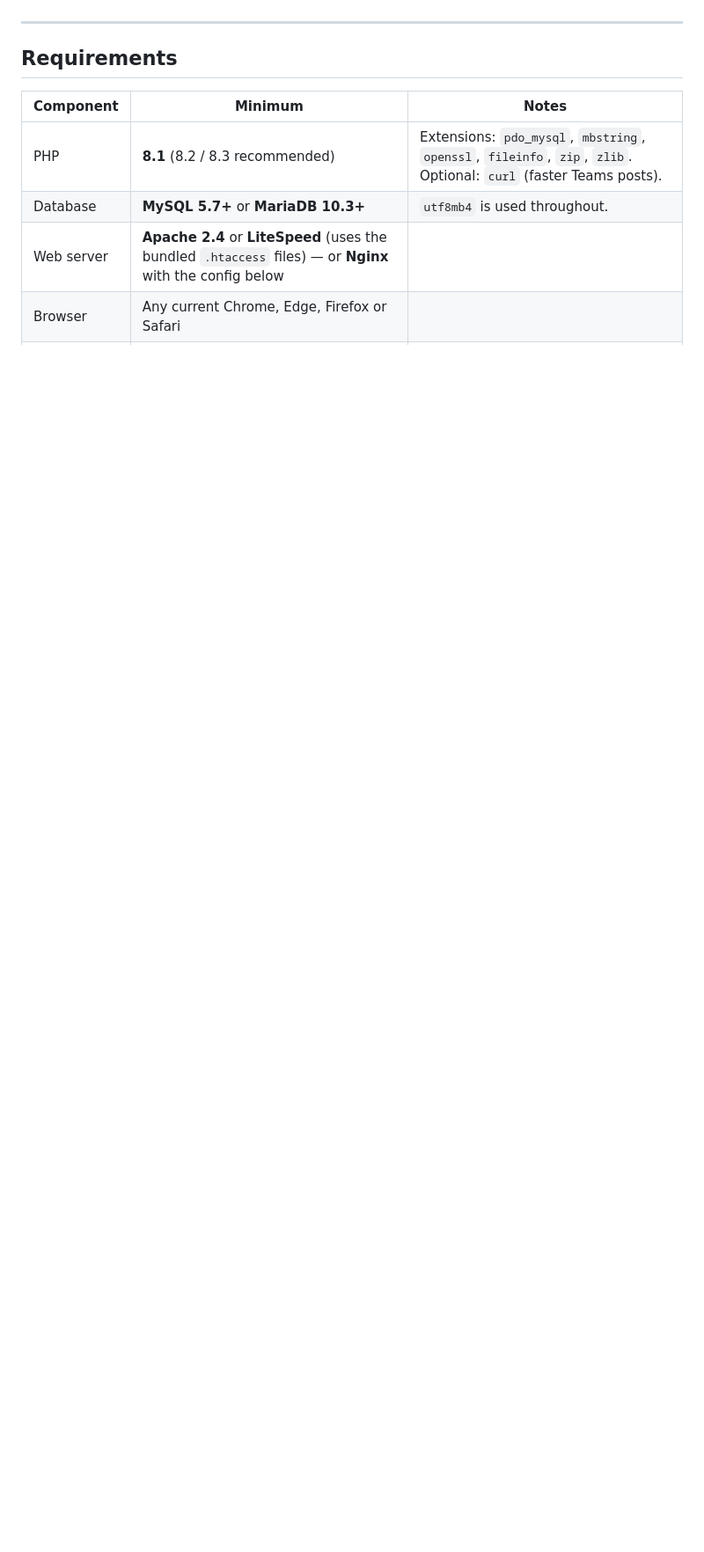
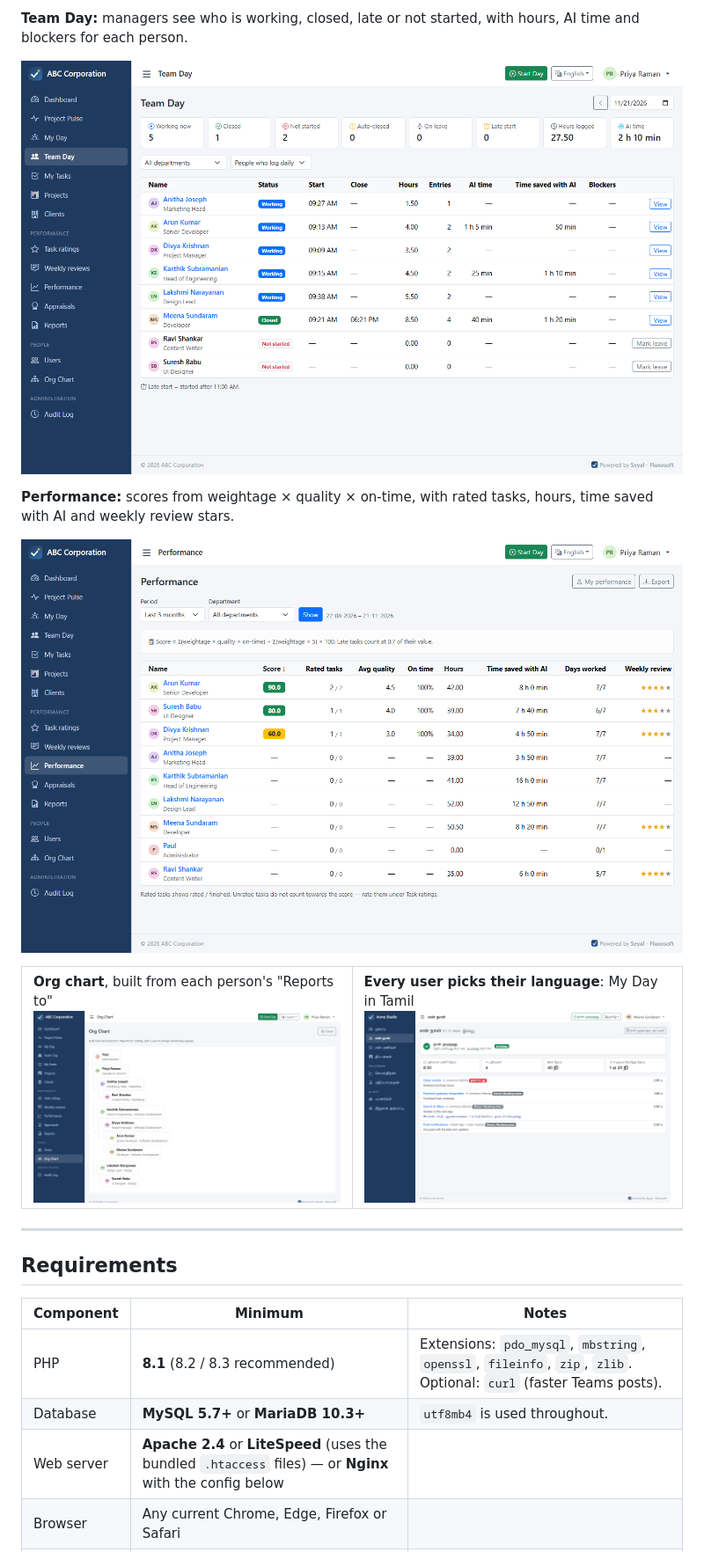
Before and after one commit to siprabin/Seyal, a Markdown page: README.md, the part around one of its changes. Shown at 88% size. Rendered like a GitHub page; pictures changed too: docs/screenshots/my-day-tamil.png (added); blank space fills up the shorter version.

```diff
--- a/README.md
+++ b/README.md
@@ -132,3 +152,17 @@ Runs on Windows, Linux and macOS — on a laptop, an office server, a VPS or ord
+**Team Day:** managers see who is working, closed, late or not started, with hours, AI time and blockers for each person.
+
+![Seyal Team Day screen listing team members with status, start and close times, hours and AI time](docs/screenshots/team-day.png)
+
+**Performance:** scores from weightage × quality × on-time, with rated tasks, hours, time saved with AI and weekly review stars.
+
+![Seyal Performance table ranking team members by score, average quality, on-time rate, hours and weekly review rating](docs/screenshots/performance.png)
+
+<table>
+<tr>
+<td width="50%"><b>Org chart</b>, built from each person's "Reports to"<br><img src="docs/screenshots/org-chart.png" alt="Seyal org chart showing the reporting hierarchy from operations director to department heads and team members"></td>
+<td width="50%"><b>Every user picks their language</b>: My Day in Tamil<br><img src="docs/screenshots/my-day-tamil.png" alt="Seyal My Day screen displayed in Tamil after the day is closed"></td>
+</tr>
+</table>
 
 ---
 
```
Also changed, not shown: other parts of README.md (+21 -0 lines), docs/screenshots/social-preview.png (added).
